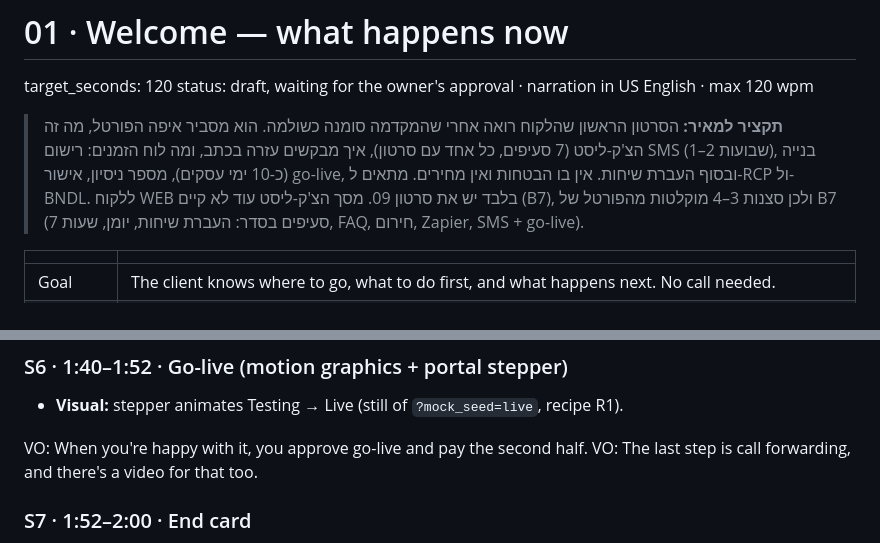
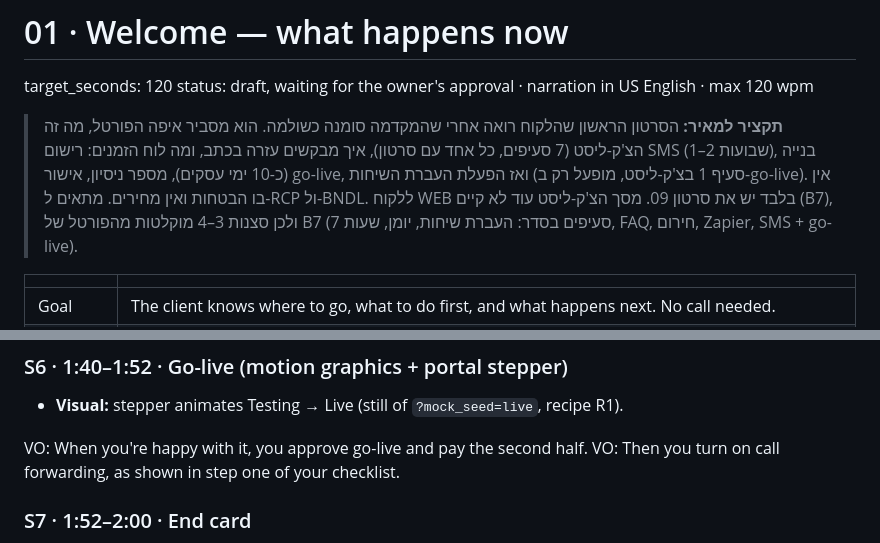
Before and after one commit to mlb-code/ailab-pro-us, a Markdown page: videos/01-welcome/script.md, 2 parts joined by grey strips. Rendered like a GitHub page.

Commit message:
B11: forwarding is step 1 of the onboarding in scripts 01/02
Co-Authored-By: Claude Fable 5.1 <noreply@anthropic.com>

```diff
--- a/videos/01-welcome/script.md
+++ b/videos/01-welcome/script.md
@@ -3,7 +3,7 @@
 target_seconds: 120
 status: draft, waiting for the owner's approval · narration in US English · max 120 wpm
 
-> **תקציר למאיר:** הסרטון הראשון שהלקוח רואה אחרי שהמקדמה סומנה כשולמה. הוא מסביר איפה הפורטל, מה זה הצ'ק-ליסט (7 סעיפים, כל אחד עם סרטון), איך מבקשים עזרה בכתב, ומה לוח הזמנים: רישום SMS (1–2 שבועות), בנייה (כ-10 ימי עסקים), מספר ניסיון, אישור go-live, ובסוף העברת שיחות. אין בו הבטחות ואין מחירים. מתאים ל-RCP ול-BNDL. ללקוח WEB בלבד יש את סרטון 09. מסך הצ'ק-ליסט עוד לא קיים (B7), ולכן סצנות 3–4 מוקלטות מהפורטל של B7 (7 סעיפים בסדר: העברת שיחות, יומן, שעות, FAQ, חירום, Zapier, SMS + go-live).
+> **תקציר למאיר:** הסרטון הראשון שהלקוח רואה אחרי שהמקדמה סומנה כשולמה. הוא מסביר איפה הפורטל, מה זה הצ'ק-ליסט (7 סעיפים, כל אחד עם סרטון), איך מבקשים עזרה בכתב, ומה לוח הזמנים: רישום SMS (1–2 שבועות), בנייה (כ-10 ימי עסקים), מספר ניסיון, אישור go-live, ואז הפעלת העברת השיחות (סעיף 1 בצ'ק-ליסט, מופעל רק ב-go-live). אין בו הבטחות ואין מחירים. מתאים ל-RCP ול-BNDL. ללקוח WEB בלבד יש את סרטון 09. מסך הצ'ק-ליסט עוד לא קיים (B7), ולכן סצנות 3–4 מוקלטות מהפורטל של B7 (7 סעיפים בסדר: העברת שיחות, יומן, שעות, FAQ, חירום, Zapier, SMS + go-live).
 
 | | |
 |---|---|
@@ -58,7 +58,7 @@ VO: Once your checklist is done, we build and test your receptionist. Then you g
 - **Visual:** stepper animates Testing → Live (still of `?mock_seed=live`, recipe R1).
 
 VO: When you're happy with it, you approve go-live and pay the second half.
-VO: The last step is call forwarding, and there's a video for that too.
+VO: Then you turn on call forwarding, as shown in step one of your checklist.
 
 ### S7 · 1:52–2:00 · End card
 - **On-screen text:** "Start with your setup checklist" · `{{brand.support_email}}` · small: "Narrated by an AI voice."
```
Also changed, not shown: videos/02-call-forwarding/script.md (+2 -2 lines).
